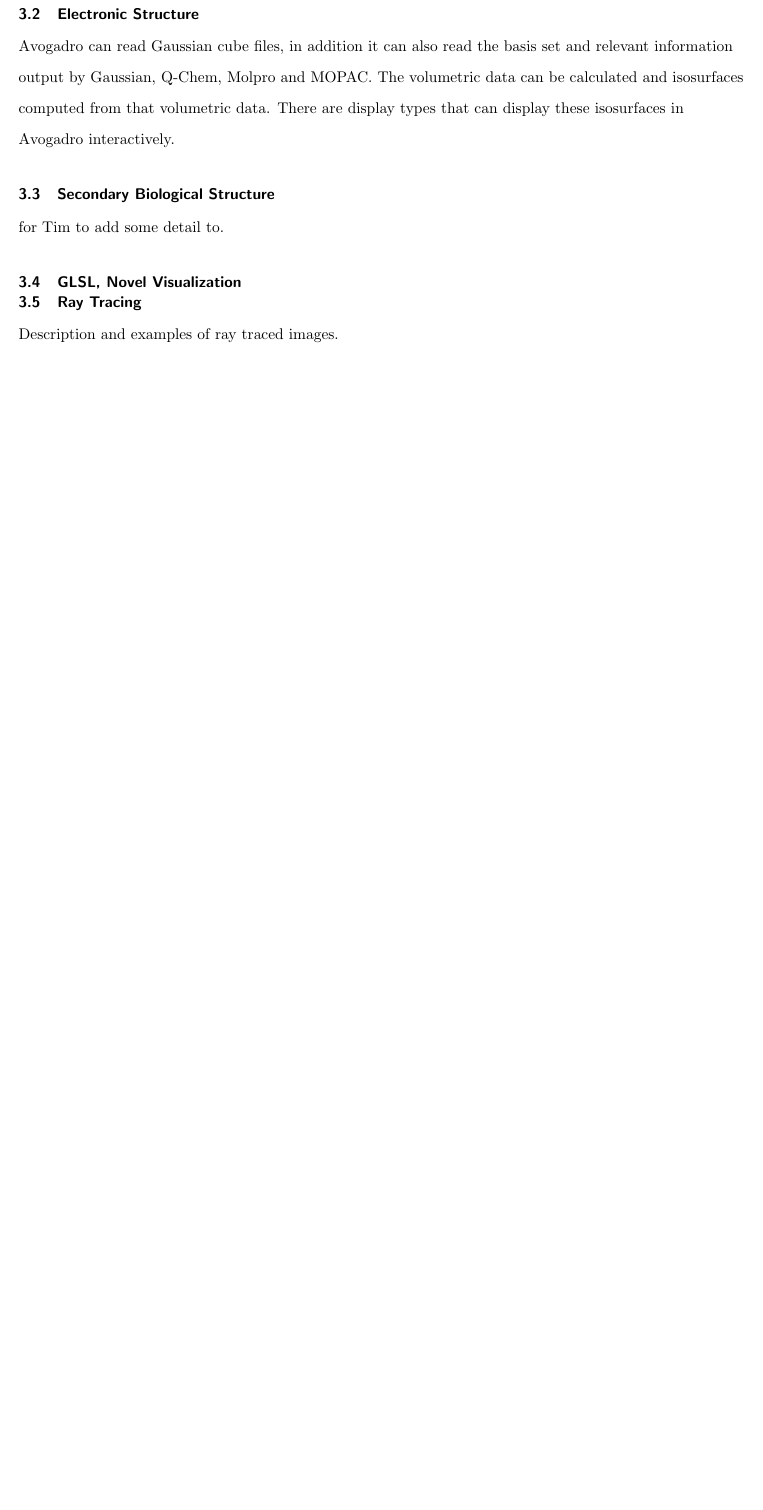
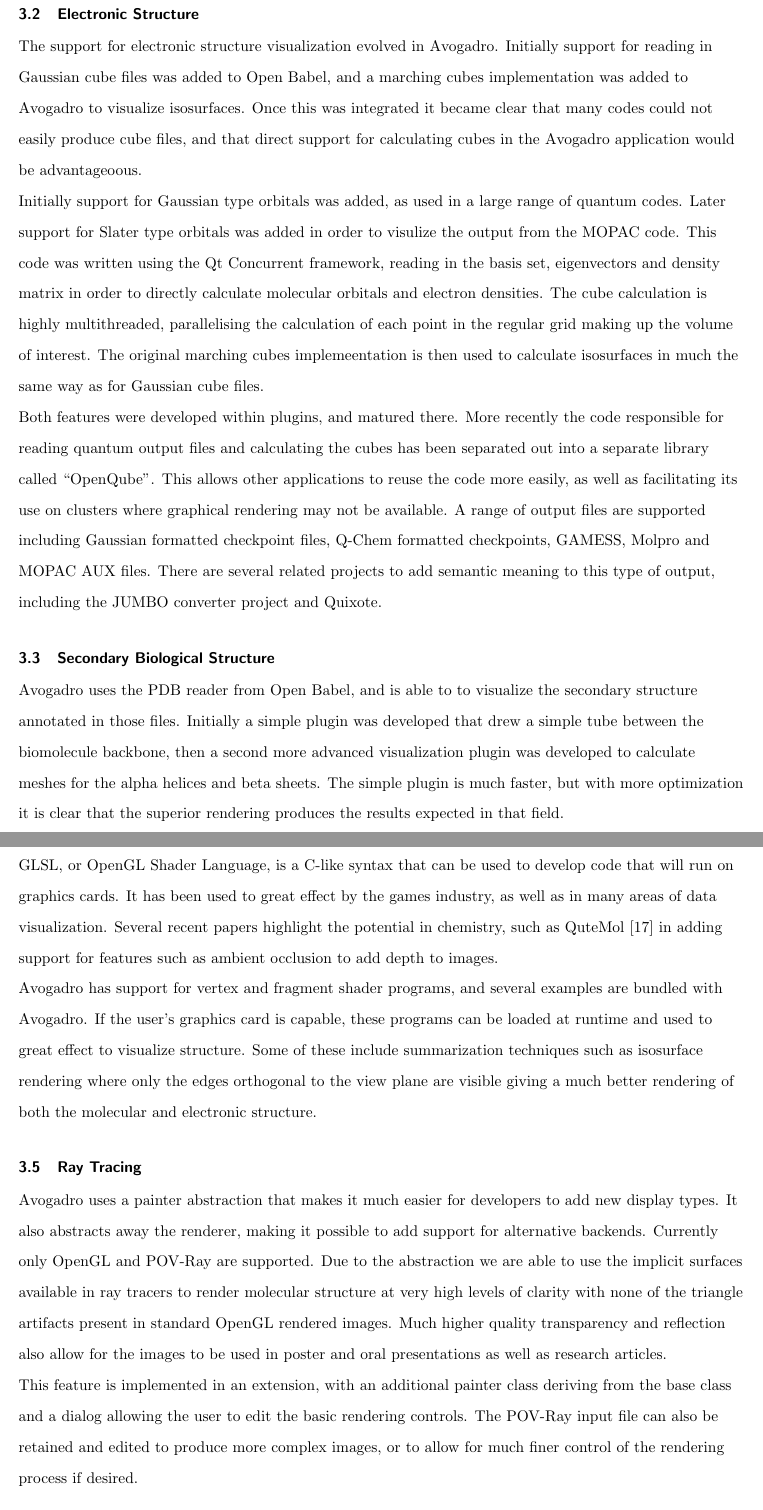
Before and after one commit to avogadropaper/avogadropaper, a LaTeX document (AvogadroPaper/AvogadroPaper.tex): part of page 8 of 15 before the commit and two parts of pages 8 and 9 of 16 after it, the two joined at a grey line, cut so that both start at the same text, the shorter picture padded with empty space. Compiled offline with pdfLaTeX; a missing bibliography style is replaced by a similar one.

Commit message:
Fleshing out a few of the sections.

```diff
--- a/AvogadroPaper/AvogadroPaper.tex
+++ b/AvogadroPaper/AvogadroPaper.tex
@@ -388,22 +388,75 @@
 
 \subsection{Electronic Structure}
 
-Avogadro can read Gaussian cube files, in addition it can also read the basis
-set and relevant information output by Gaussian, Q-Chem, Molpro and MOPAC. The
-volumetric data can be calculated and isosurfaces computed from that volumetric
-data. There are display types that can display these isosurfaces in Avogadro
-interactively.
+The support for electronic structure visualization evolved in Avogadro.
+Initially support for reading in Gaussian cube files was added to Open Babel,
+and a marching cubes implementation was added to Avogadro to visualize
+isosurfaces. Once this was integrated it became clear that many codes could not
+easily produce cube files, and that direct support for calculating cubes in the
+Avogadro application would be advantageoous.
 
-\subsection{Secondary Biological Structure} % This would likely be a great one
-for Tim to add some detail to.
+Initially support for Gaussian type orbitals was added, as used in a large
+range of quantum codes. Later support for Slater type orbitals was added in
+order to visulize the output from the MOPAC code. This code was written using
+the Qt Concurrent framework, reading in the basis set, eigenvectors and density
+matrix in order to directly calculate molecular orbitals and electron
+densities. The cube calculation is highly multithreaded, parallelising the
+calculation of each point in the regular grid making up the volume of interest.
+The original marching cubes implemeentation is then used to calculate
+isosurfaces in much the same way as for Gaussian cube files.
+
+Both features were developed within plugins, and matured there. More recently
+the code responsible for reading quantum output files and calculating the cubes
+has been separated out into a separate library called ``OpenQube''. This allows
+other applications to reuse the code more easily, as well as facilitating its
+use on clusters where graphical rendering may not be available. A range of
+output files are supported including Gaussian formatted checkpoint files,
+Q-Chem formatted checkpoints, GAMESS, Molpro and MOPAC AUX files. There are
+several related projects to add semantic meaning to this type of output,
+including the JUMBO converter project and Quixote.
+
+\subsection{Secondary Biological Structure}
+
+Avogadro uses the PDB reader from Open Babel, and is able to to visualize the
+secondary structure annotated in those files. Initially a simple plugin was
+developed that drew a simple tube between the biomolecule backbone, then a
+second more advanced visualization plugin was developed to calculate meshes for
+the alpha helices and beta sheets. The simple plugin is much faster, but with
+more optimization it is clear that the superior rendering produces the results
+expected in that field.
 
 \subsection{GLSL, Novel Visualization}
 
+GLSL, or OpenGL Shader Language, is a C-like syntax that can be used to develop
+code that will run on graphics cards. It has been used to great effect by the
+games industry, as well as in many areas of data visualization. Several recent
+papers highlight the potential in chemistry, such as QuteMol~\cite{QuteMol} in
+adding support for features such as ambient occlusion to add depth to images.
 
+Avogadro has support for vertex and fragment shader programs, and several
+examples are bundled with Avogadro. If the user's graphics card is capable,
+these programs can be loaded at runtime and used to great effect to visualize
+structure. Some of these include summarization techniques such as isosurface
+rendering where only the edges orthogonal to the view plane are visible giving
+a much better rendering of both the molecular and electronic structure.
 
 \subsection{Ray Tracing}
 
-Description and examples of ray traced images.
+Avogadro uses a painter abstraction that makes it much easier for developers to
+add new display types. It also abstracts away the renderer, making it possible
+to add support for alternative backends. Currently only OpenGL and POV-Ray are
+supported. Due to the abstraction we are able to use the implicit surfaces
+available in ray tracers to render molecular structure at very high levels of
+clarity with none of the triangle artifacts present in standard OpenGL rendered
+images. Much higher quality transparency and reflection also allow for the
+images to be used in poster and oral presentations as well as research
+articles.
+
+This feature is implemented in an extension, with an additional painter class
+deriving from the base class and a dialog allowing the user to edit the basic
+rendering controls. The POV-Ray input file can also be retained and edited to
+produce more complex images, or to allow for much finer control of the
+rendering process if desired.
 
 \section{Software Architecture}
 
```
Also changed, not shown: AvogadroPaper/AvogadroPaper.tex (20 more changed lines).
